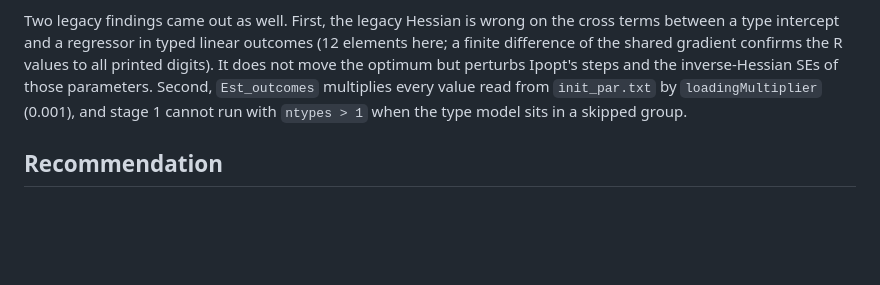
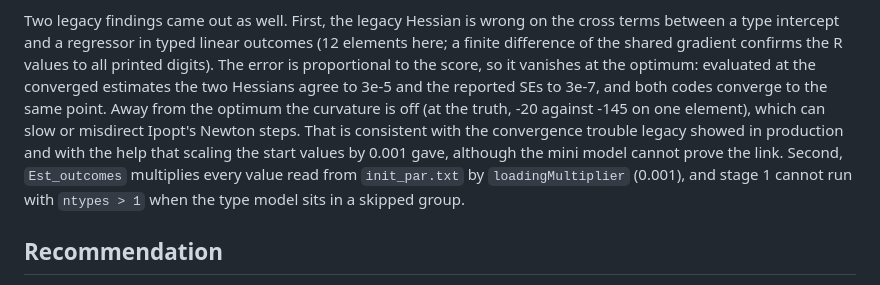
Before and after one commit to GregVeramendi/factorana, a Markdown page: validation/hjv_mini/REPORT.md, the part around the change. GitHub-like rendering; blank space fills up the shorter version.

```diff
--- a/validation/hjv_mini/REPORT.md
+++ b/validation/hjv_mini/REPORT.md
@@ -147,8 +147,11 @@ against an external reference and carried four defects, all fixed in 1.8.0 and n
 
 Two legacy findings came out as well. First, the legacy Hessian is wrong on the cross terms between a type intercept
 and a regressor in typed linear outcomes (12 elements here; a finite difference of the shared gradient confirms the R
-values to all printed digits). It does not move the optimum but perturbs Ipopt's steps and the inverse-Hessian SEs of
-those parameters. Second, `Est_outcomes` multiplies every value read from `init_par.txt` by `loadingMultiplier`
+values to all printed digits). The error is proportional to the score, so it vanishes at the optimum: evaluated at the
+converged estimates the two Hessians agree to 3e-5 and the reported SEs to 3e-7, and both codes converge to the same
+point. Away from the optimum the curvature is off (at the truth, -20 against -145 on one element), which can slow or
+misdirect Ipopt's Newton steps. That is consistent with the convergence trouble legacy showed in production and with
+the help that scaling the start values by 0.001 gave, although the mini model cannot prove the link. Second, `Est_outcomes` multiplies every value read from `init_par.txt` by `loadingMultiplier`
 (0.001), and stage 1 cannot run with `ntypes > 1` when the type model sits in a skipped group.
 
 ## Recommendation
```
Also changed, not shown: validation/hjv_mini/NOTES.md (+8 -0 lines).
